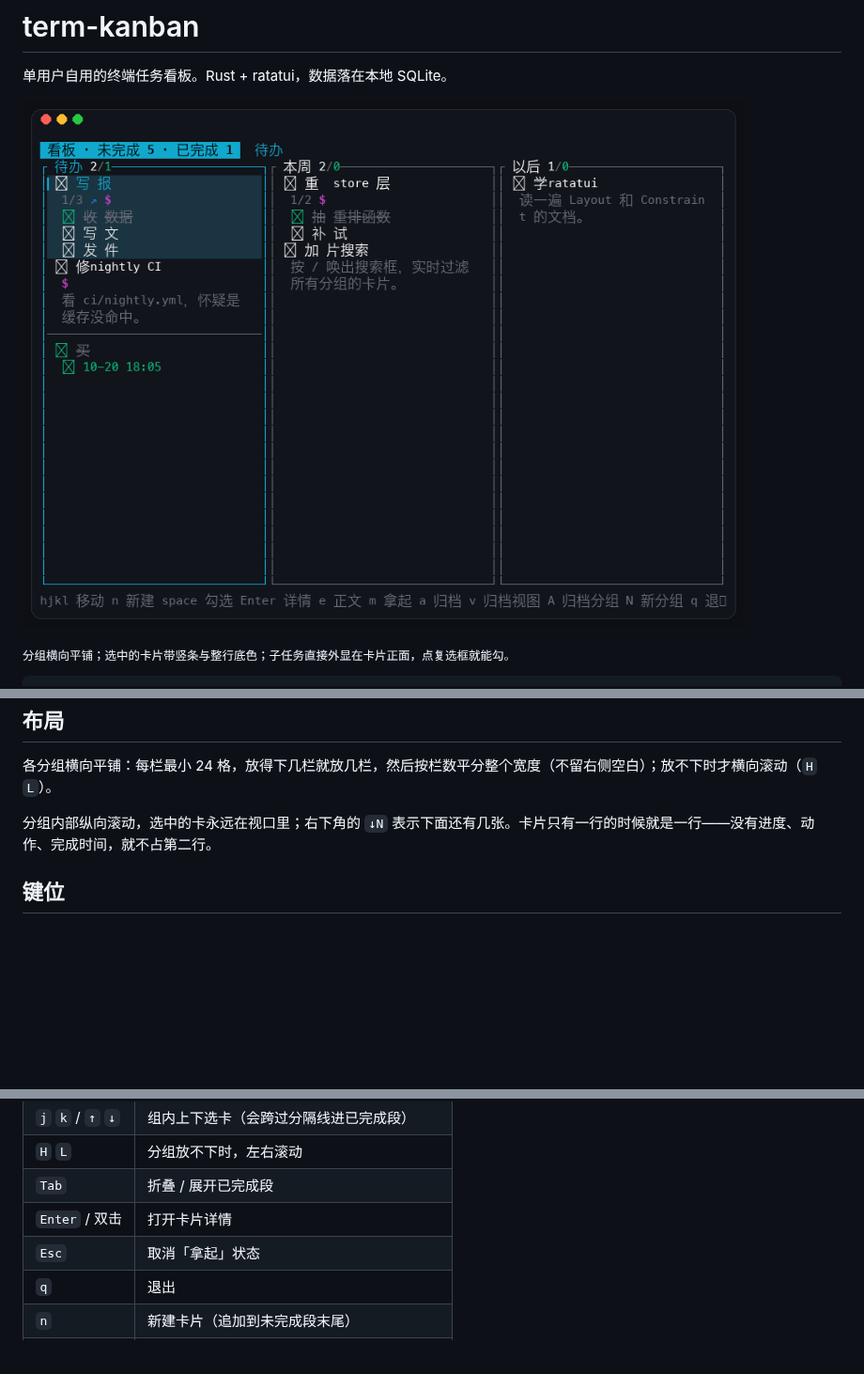
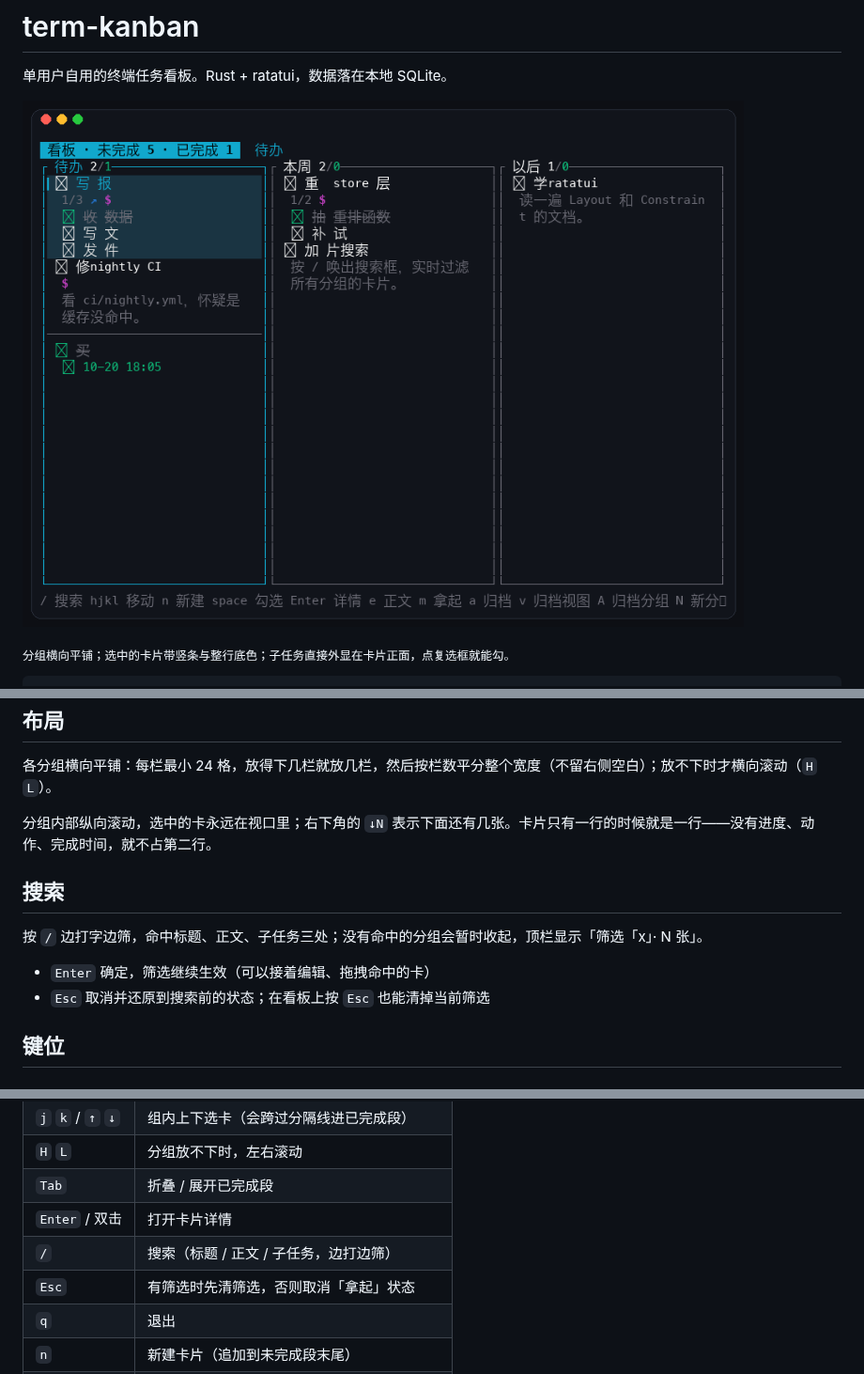
Before and after one commit to zdzh/term-kanban, a Markdown page: README.md, 3 parts joined by grey strips. Shown at 94% size. Drawn GitHub-style; pictures changed too: docs/screenshot.png; blank space fills up the shorter version.

Commit message:
加卡片搜索与动作排序
- / 唤出搜索，边打字边按标题、正文、子任务过滤；无命中的分组暂时收起，
  顶栏显示筛选词与命中数；Enter 保留筛选，Esc 还原
- 详情面板里 J/K 现在同时能给子任务和动作排序（按当前焦点）
- 截图按最新界面重新生成

```diff
--- a/README.md
+++ b/README.md
@@ -44,6 +44,13 @@ cargo run --release
 
 分组内部纵向滚动，选中的卡永远在视口里；右下角的 `↓N` 表示下面还有几张。卡片只有一行的时候就是一行——没有进度、动作、完成时间，就不占第二行。
 
+## 搜索
+
+按 `/` 边打字边筛，命中标题、正文、子任务三处；没有命中的分组会暂时收起，顶栏显示「筛选「x」· N 张」。
+
+- `Enter` 确定，筛选继续生效（可以接着编辑、拖拽命中的卡）
+- `Esc` 取消并还原到搜索前的状态；在看板上按 `Esc` 也能清掉当前筛选
+
 ## 键位
 
 ### 看板
@@ -55,7 +62,8 @@ cargo run --release
 | `H` `L` | 分组放不下时，左右滚动 |
 | `Tab` | 折叠 / 展开已完成段 |
 | `Enter` / 双击 | 打开卡片详情 |
-| `Esc` | 取消「拿起」状态 |
+| `/` | 搜索（标题 / 正文 / 子任务，边打边筛） |
+| `Esc` | 有筛选时先清筛选，否则取消「拿起」状态 |
 | `q` | 退出 |
 | `n` | 新建卡片（追加到未完成段末尾） |
 | `i` | 改标题 |
```
Also changed, not shown: other parts of README.md (+1 -1 lines), 3 other files.
